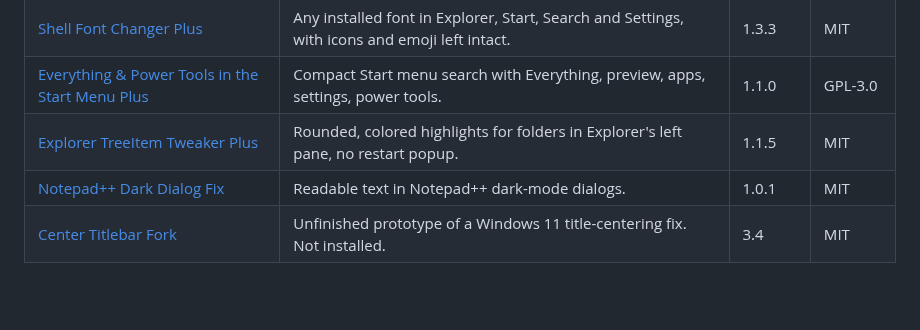
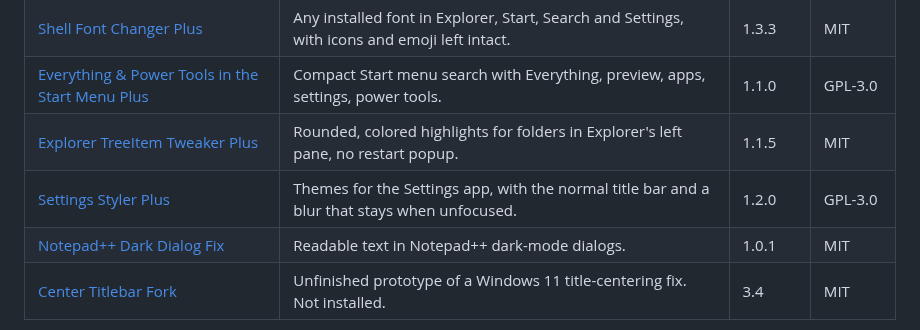
Before and after one commit to DavidHiFi/davids-windhawk-mods, a Markdown page: mods/README.md, the part around the change. Rendered like a GitHub page; blank space fills up the shorter version.

```diff
--- a/mods/README.md
+++ b/mods/README.md
@@ -22,6 +22,7 @@
 | [Shell Font Changer Plus](local/shell-font-changer-plus) | Any installed font in Explorer, Start, Search and Settings, with icons and emoji left intact. | 1.3.3 | MIT |
 | [Everything & Power Tools in the Start Menu Plus](local/start-everything-plus) | Compact Start menu search with Everything, preview, apps, settings, power tools. | 1.1.0 | GPL-3.0 |
 | [Explorer TreeItem Tweaker Plus](local/explorer-treeitem-tweaker-plus) | Rounded, colored highlights for folders in Explorer's left pane, no restart popup. | 1.1.5 | MIT |
+| [Settings Styler Plus](local/settings-styler-plus) | Themes for the Settings app, with the normal title bar and a blur that stays when unfocused. | 1.2.0 | GPL-3.0 |
 | [Notepad++ Dark Dialog Fix](local/npp-taskdlg-textcolor) | Readable text in Notepad++ dark-mode dialogs. | 1.0.1 | MIT |
 | [Center Titlebar Fork](local/center-titlebar-fork) | Unfinished prototype of a Windows 11 title-centering fix. Not installed. | 3.4 | MIT |
 
```
Also changed, not shown: media/previews/settings-styler-plus.png (added), 2 other files.
